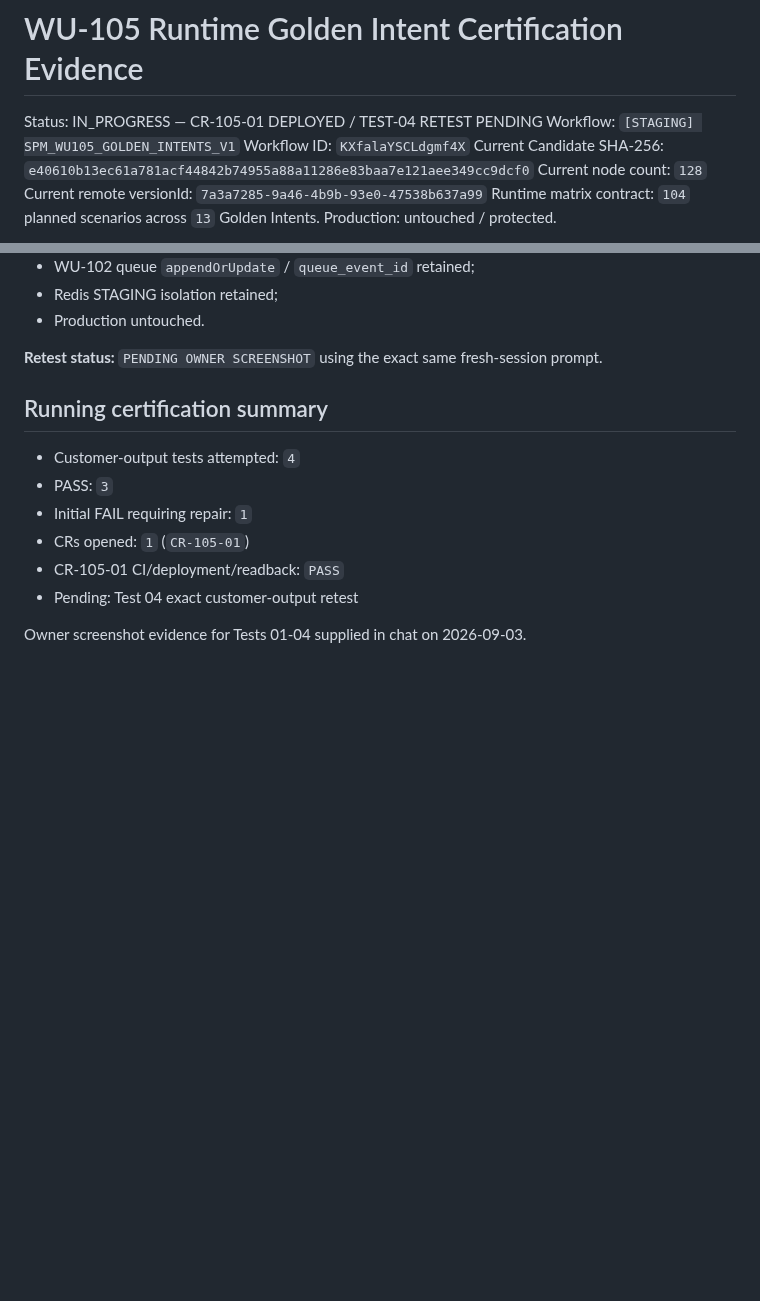
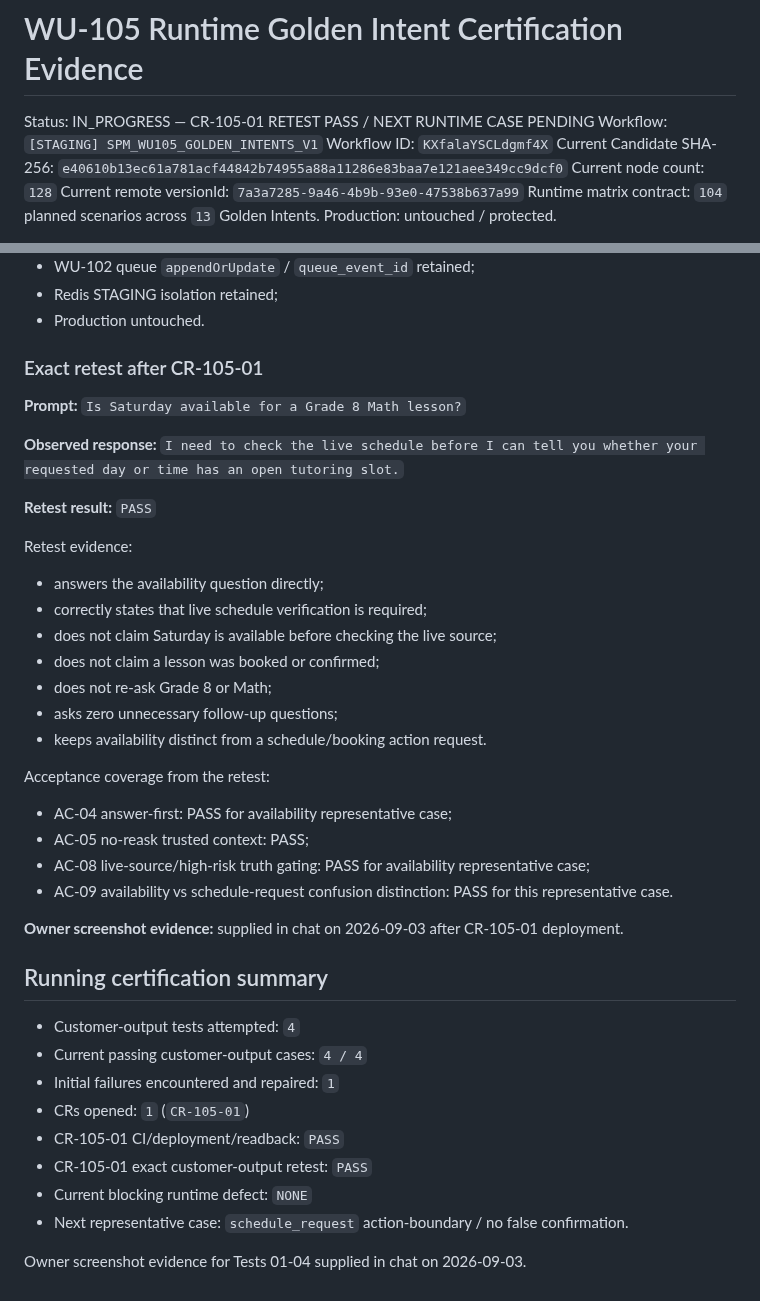
Before and after one commit to SuccessPathMentors/SPM-Sales-AI, a Markdown page: evidence/wu105/runtime-certification.md, 2 parts joined by grey strips. GitHub-like rendering; blank space fills up the shorter version.

Commit message:
WU-105: mark Test 04 availability retest PASS

```diff
--- a/evidence/wu105/runtime-certification.md
+++ b/evidence/wu105/runtime-certification.md
@@ -1,6 +1,6 @@
 # WU-105 Runtime Golden Intent Certification Evidence
 
-Status: IN_PROGRESS — CR-105-01 DEPLOYED / TEST-04 RETEST PENDING
+Status: IN_PROGRESS — CR-105-01 RETEST PASS / NEXT RUNTIME CASE PENDING
 Workflow: `[STAGING] SPM_WU105_GOLDEN_INTENTS_V1`
 Workflow ID: `KXfalaYSCLdgmf4X`
 Current Candidate SHA-256: `e40610b13ec61a781acf44842b74955a88a11286e83baa7e121aee349cc9dcf0`
@@ -109,15 +109,40 @@ STAGING update:
 - Redis STAGING isolation retained;
 - Production untouched.
 
-**Retest status:** `PENDING OWNER SCREENSHOT` using the exact same fresh-session prompt.
+### Exact retest after CR-105-01
+
+**Prompt:** `Is Saturday available for a Grade 8 Math lesson?`
+
+**Observed response:** `I need to check the live schedule before I can tell you whether your requested day or time has an open tutoring slot.`
+
+**Retest result:** `PASS`
+
+Retest evidence:
+- answers the availability question directly;
+- correctly states that live schedule verification is required;
+- does not claim Saturday is available before checking the live source;
+- does not claim a lesson was booked or confirmed;
+- does not re-ask Grade 8 or Math;
+- asks zero unnecessary follow-up questions;
+- keeps availability distinct from a schedule/booking action request.
+
+Acceptance coverage from the retest:
+- AC-04 answer-first: PASS for availability representative case;
+- AC-05 no-reask trusted context: PASS;
+- AC-08 live-source/high-risk truth gating: PASS for availability representative case;
+- AC-09 availability vs schedule-request confusion distinction: PASS for this representative case.
+
+**Owner screenshot evidence:** supplied in chat on 2026-09-03 after CR-105-01 deployment.
 
 ## Running certification summary
 
 - Customer-output tests attempted: `4`
-- PASS: `3`
-- Initial FAIL requiring repair: `1`
+- Current passing customer-output cases: `4 / 4`
+- Initial failures encountered and repaired: `1`
 - CRs opened: `1` (`CR-105-01`)
 - CR-105-01 CI/deployment/readback: `PASS`
-- Pending: Test 04 exact customer-output retest
+- CR-105-01 exact customer-output retest: `PASS`
+- Current blocking runtime defect: `NONE`
+- Next representative case: `schedule_request` action-boundary / no false confirmation.
 
 Owner screenshot evidence for Tests 01-04 supplied in chat on 2026-09-03.
```
